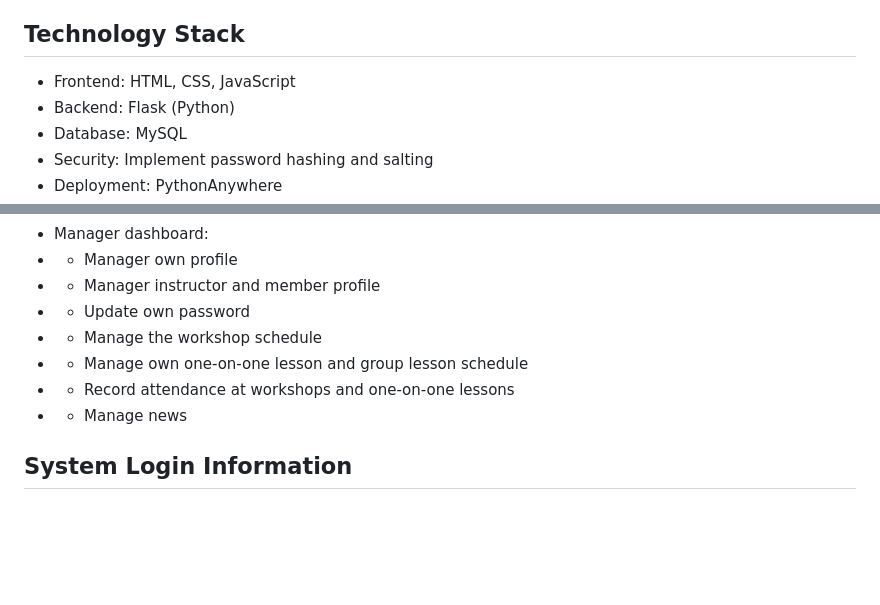
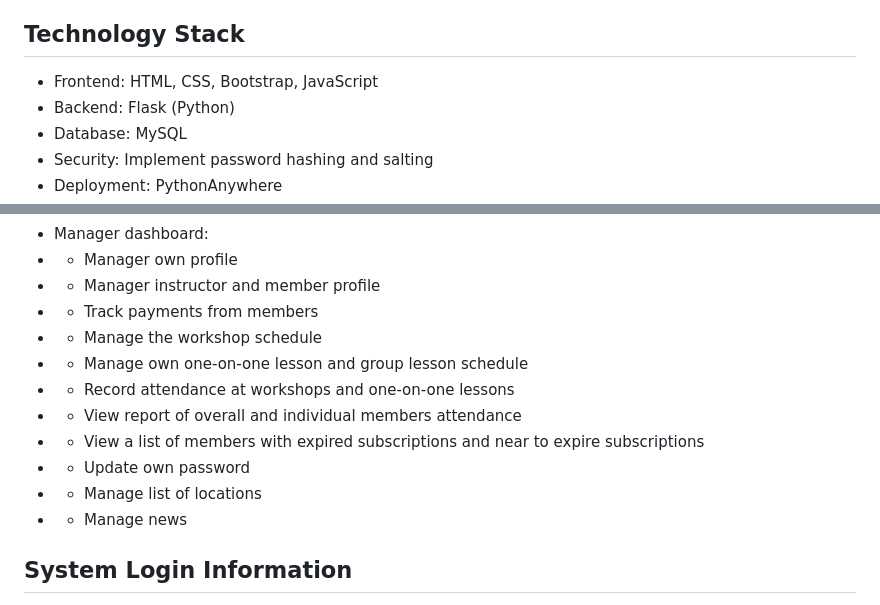
Before and after one commit to AnnieDJ/GardenClass, a Markdown page: README.md, 2 parts joined by grey strips. Drawn GitHub-style; blank space fills up the shorter version.

```diff
--- a/README.md
+++ b/README.md
@@ -19,7 +19,7 @@
 - Scope: The project encompasses the development of a web application to manage memberships, workshops, lessons, instructor schedules, payments, and news dissemination, ensuring a comprehensive solution for both administrative staff and society members.
 
 ## Technology Stack
-- Frontend: HTML, CSS, JavaScript
+- Frontend: HTML, CSS, Bootstrap, JavaScript
 - Backend: Flask (Python)
 - Database: MySQL
 - Security: Implement password hashing and salting
@@ -55,10 +55,14 @@
 - Manager dashboard:
 - - Manager own profile
 - - Manager instructor and member profile
-- - Update own password
+- - Track payments from members
 - - Manage the workshop schedule
 - - Manage own one-on-one lesson and group lesson schedule
 - - Record attendance at workshops and one-on-one lessons
+- - View report of overall and individual members attendance
+- - View a list of members with expired subscriptions and near to expire subscriptions
+- - Update own password
+- - Manage list of locations
 - - Manage news
 
 ## System Login Information
```
